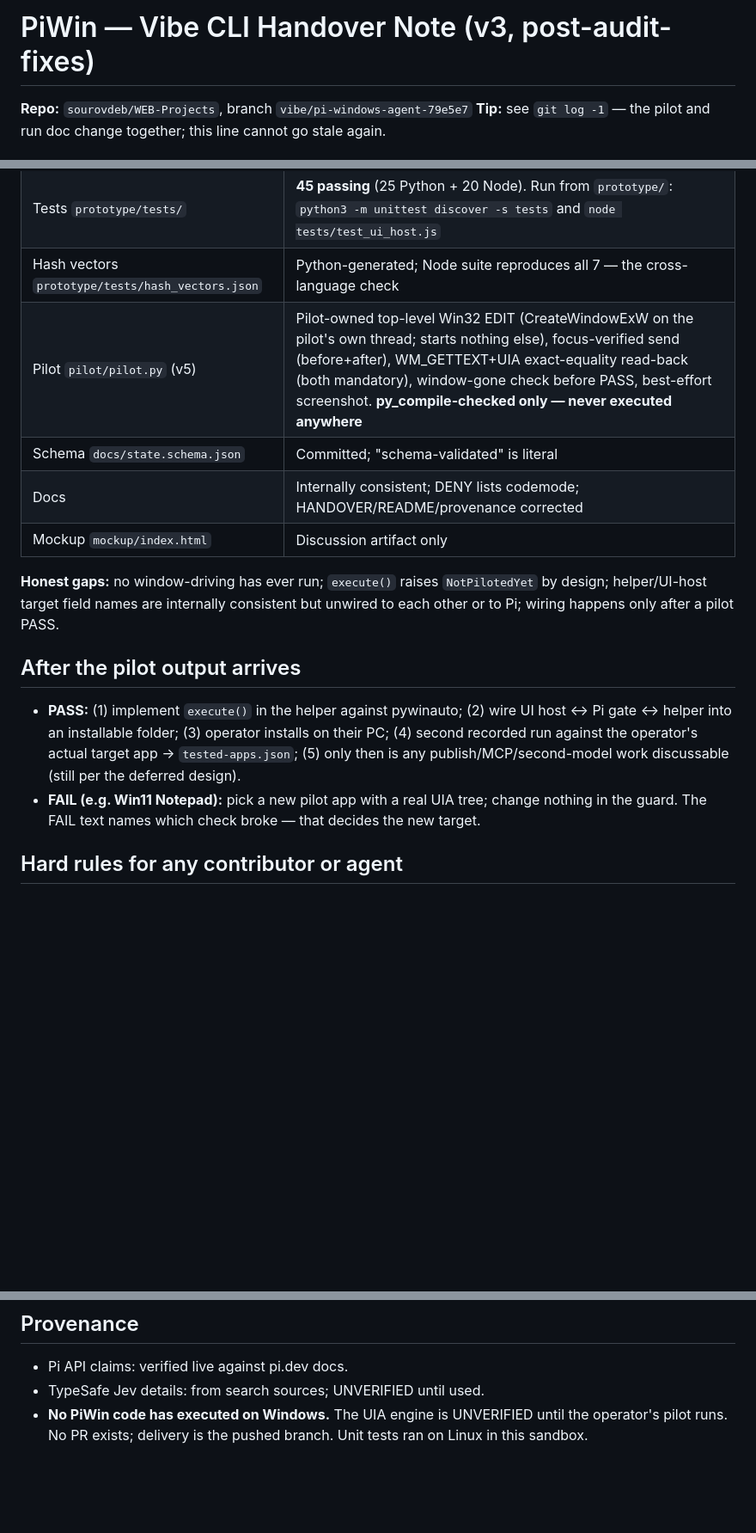
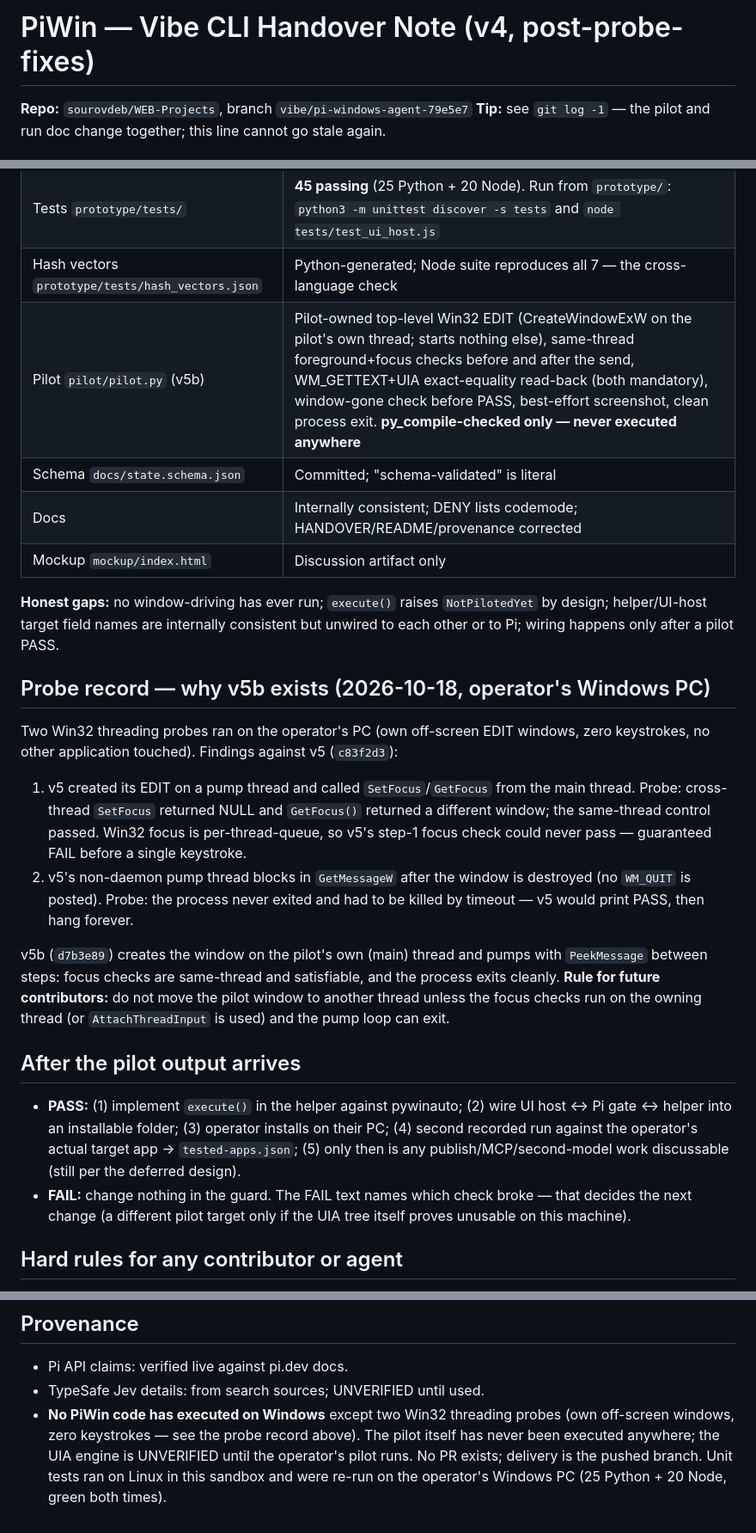
Before and after one commit to sourovdeb/WEB-Projects, a Markdown page: pi-windows-agent/HANDOVER.md, 3 parts joined by grey strips. Shown at 86% size. GitHub-like rendering; blank space fills up the shorter version.

Commit message:
Handover v4: probe record for the v5->v5b pilot fix
- Records the two live-probe findings from the operator's PC: v5's
  cross-thread focus check was unsatisfiable by construction, and its
  non-daemon pump thread hung the process after PASS
- States the v5b design rule: window on the pilot's own thread,
  PeekMessage pump, focus checks on the owning thread
- FAIL framing corrected (no more 'pick a new pilot app' - the pilot
  owns its target; the FAIL text names the broken step)
- Provenance: unit suites re-run on the operator's Windows PC; the
  probes are the only PiWin code ever executed on Windows; the pilot
  itself remains never-executed

```diff
--- a/pi-windows-agent/HANDOVER.md
+++ b/pi-windows-agent/HANDOVER.md
@@ -1,4 +1,4 @@
-# PiWin — Vibe CLI Handover Note (v3, post-audit-fixes)
+# PiWin — Vibe CLI Handover Note (v4, post-probe-fixes)
 
 **Repo:** `sourovdeb/WEB-Projects`, branch `vibe/pi-windows-agent-79e5e7`
 **Tip:** see `git log -1` — the pilot and run doc change together; this line
@@ -54,7 +54,7 @@ app for the second recorded run (`tested-apps.json`).
 | Pi gate `prototype/guard/piwin_gate.ts` | Spec-faithful sketch; loads only at assembly |
 | Tests `prototype/tests/` | **45 passing** (25 Python + 20 Node). Run from `prototype/`: `python3 -m unittest discover -s tests` and `node tests/test_ui_host.js` |
 | Hash vectors `prototype/tests/hash_vectors.json` | Python-generated; Node suite reproduces all 7 — the cross-language check |
-| Pilot `pilot/pilot.py` (v5) | Pilot-owned top-level Win32 EDIT (CreateWindowExW on the pilot's own thread; starts nothing else), focus-verified send (before+after), WM_GETTEXT+UIA exact-equality read-back (both mandatory), window-gone check before PASS, best-effort screenshot. **py_compile-checked only — never executed anywhere** |
+| Pilot `pilot/pilot.py` (v5b) | Pilot-owned top-level Win32 EDIT (CreateWindowExW on the pilot's own thread; starts nothing else), same-thread foreground+focus checks before and after the send, WM_GETTEXT+UIA exact-equality read-back (both mandatory), window-gone check before PASS, best-effort screenshot, clean process exit. **py_compile-checked only — never executed anywhere** |
 | Schema `docs/state.schema.json` | Committed; "schema-validated" is literal |
 | Docs | Internally consistent; DENY lists codemode; HANDOVER/README/provenance corrected |
 | Mockup `mockup/index.html` | Discussion artifact only |
@@ -64,6 +64,28 @@ app for the second recorded run (`tested-apps.json`).
 consistent but unwired to each other or to Pi; wiring happens only after a
 pilot PASS.
 
+## Probe record — why v5b exists (2026-10-18, operator's Windows PC)
+
+Two Win32 threading probes ran on the operator's PC (own off-screen EDIT
+windows, zero keystrokes, no other application touched). Findings against
+v5 (`c83f2d3`):
+
+1. v5 created its EDIT on a pump thread and called `SetFocus`/`GetFocus`
+   from the main thread. Probe: cross-thread `SetFocus` returned NULL and
+   `GetFocus()` returned a different window; the same-thread control passed.
+   Win32 focus is per-thread-queue, so v5's step-1 focus check could never
+   pass — guaranteed FAIL before a single keystroke.
+2. v5's non-daemon pump thread blocks in `GetMessageW` after the window is
+   destroyed (no `WM_QUIT` is posted). Probe: the process never exited and
+   had to be killed by timeout — v5 would print PASS, then hang forever.
+
+v5b (`d7b3e89`) creates the window on the pilot's own (main) thread and
+pumps with `PeekMessage` between steps: focus checks are same-thread and
+satisfiable, and the process exits cleanly. **Rule for future contributors:**
+do not move the pilot window to another thread unless the focus checks run
+on the owning thread (or `AttachThreadInput` is used) and the pump loop
+can exit.
+
 ## After the pilot output arrives
 
 - **PASS:** (1) implement `execute()` in the helper against pywinauto;
@@ -71,9 +93,9 @@ pilot PASS.
   (3) operator installs on their PC; (4) second recorded run against the
   operator's actual target app → `tested-apps.json`; (5) only then is any
   publish/MCP/second-model work discussable (still per the deferred design).
-- **FAIL (e.g. Win11 Notepad):** pick a new pilot app with a real UIA tree;
-  change nothing in the guard. The FAIL text names which check broke — that
-  decides the new target.
+- **FAIL:** change nothing in the guard. The FAIL text names which check
+  broke — that decides the next change (a different pilot target only if
+  the UIA tree itself proves unusable on this machine).
 
 ## Hard rules for any contributor or agent
 
@@ -101,6 +123,10 @@ pilot PASS.
 
 - Pi API claims: verified live against pi.dev docs.
 - TypeSafe Jev details: from search sources; UNVERIFIED until used.
-- **No PiWin code has executed on Windows.** The UIA engine is UNVERIFIED
-  until the operator's pilot runs. No PR exists; delivery is the pushed
-  branch. Unit tests ran on Linux in this sandbox.
+- **No PiWin code has executed on Windows** except two Win32 threading
+  probes (own off-screen windows, zero keystrokes — see the probe record
+  above). The pilot itself has never been executed anywhere; the UIA engine
+  is UNVERIFIED until the operator's pilot runs. No PR exists; delivery is
+  the pushed branch. Unit tests ran on Linux in this sandbox and were
+  re-run on the operator's Windows PC (25 Python + 20 Node, green both
+  times).
```
